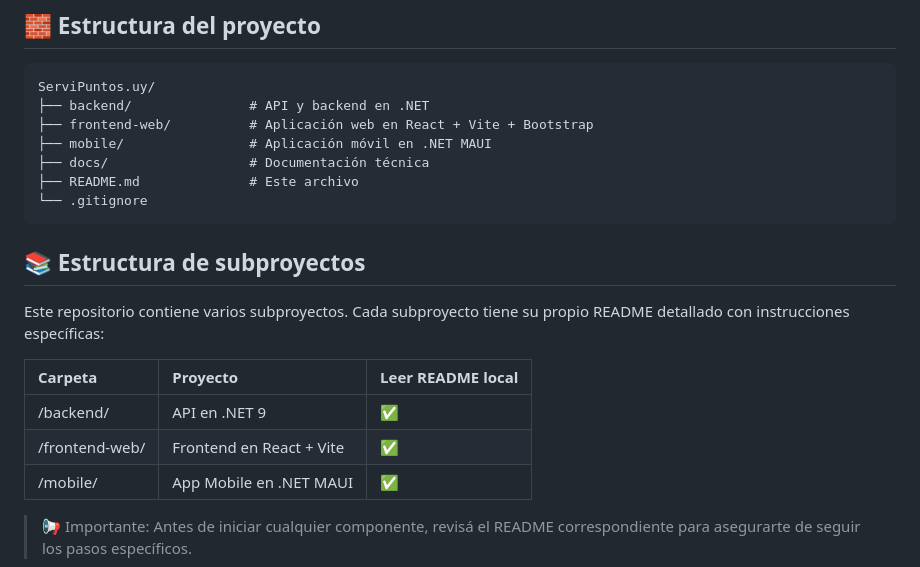
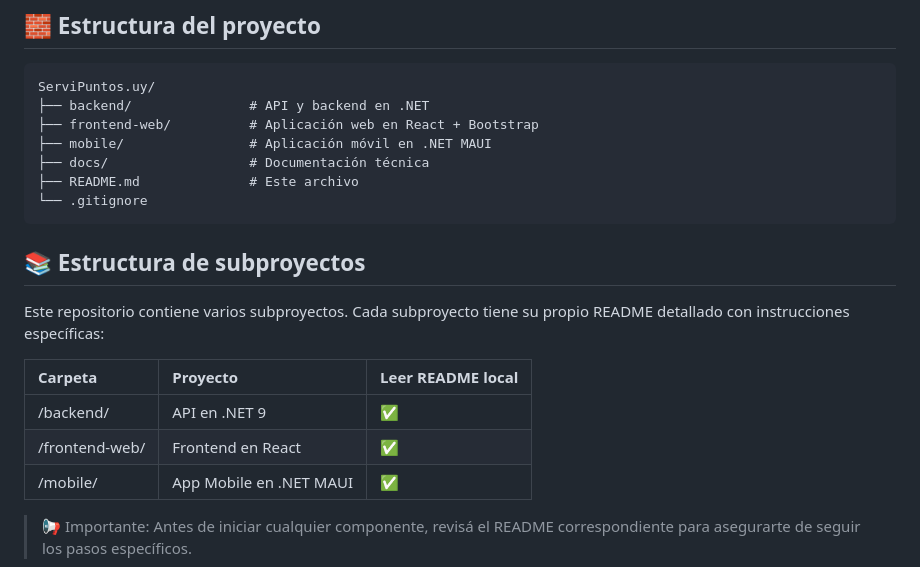
Before and after one commit to UTU25-dotNET/ServiPuntos.uy, a Markdown page: README.md, the part around the change. Rendered like a GitHub page.

````diff
--- a/README.md
+++ b/README.md
@@ -7,7 +7,7 @@ Plataforma tecnológica para programas de fidelización personalizados para cade
 ```
 ServiPuntos.uy/
 ├── backend/               # API y backend en .NET
-├── frontend-web/          # Aplicación web en React + Vite + Bootstrap
+├── frontend-web/          # Aplicación web en React + Bootstrap
 ├── mobile/                # Aplicación móvil en .NET MAUI
 ├── docs/                  # Documentación técnica
 ├── README.md              # Este archivo
@@ -21,7 +21,7 @@ Este repositorio contiene varios subproyectos. Cada subproyecto tiene su propio
 | Carpeta | Proyecto | Leer README local |
 |:--|:--|:--|
 | /backend/ | API en .NET 9 | ✅ |
-| /frontend-web/ | Frontend en React + Vite | ✅ |
+| /frontend-web/ | Frontend en React | ✅ |
 | /mobile/ | App Mobile en .NET MAUI | ✅ |
 
 > 📢 Importante: Antes de iniciar cualquier componente, revisá el README correspondiente para asegurarte de seguir los pasos específicos.
````
